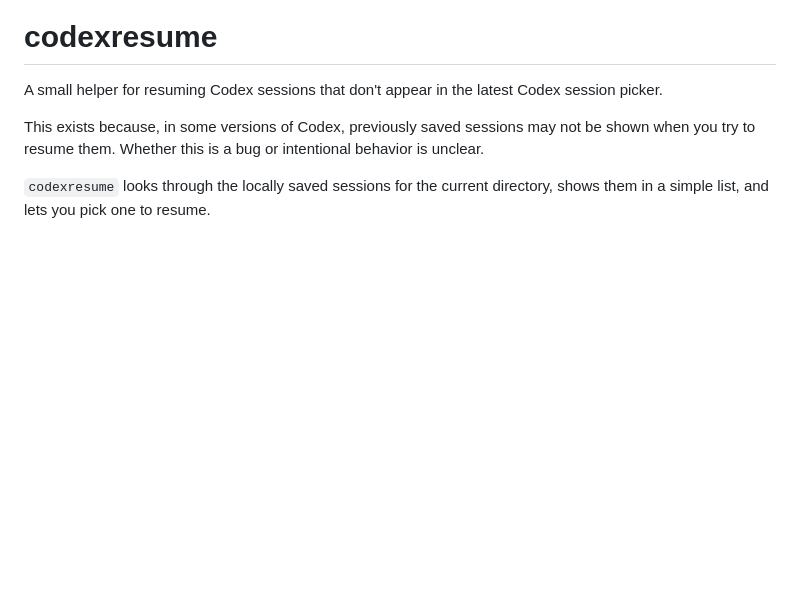
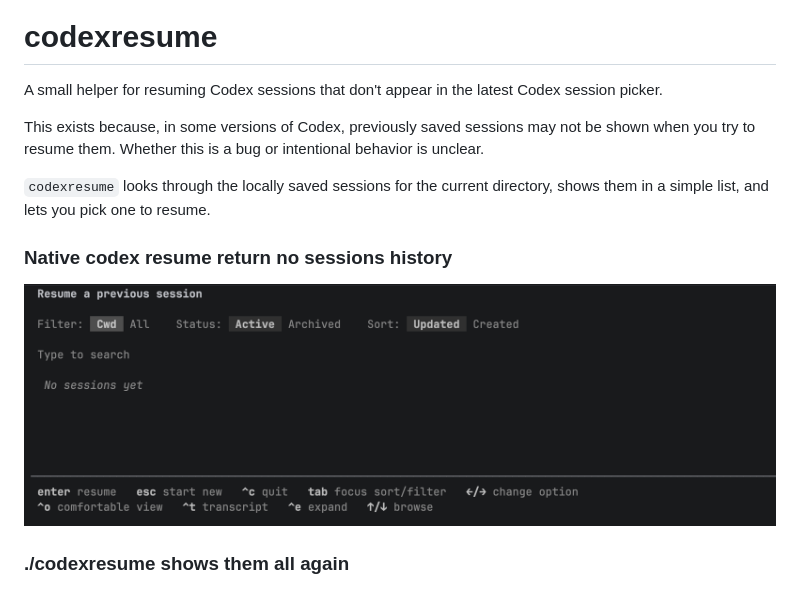
Before and after one commit to Humayung/codexresume, a Markdown page: README.MD, the part around the change. Drawn GitHub-style; pictures changed too: native_codex_resume.png (added); blank space fills up the shorter version.

Commit message:
Add README updates and new screenshot for native codex resume functionality

```diff
--- a/README.MD
+++ b/README.MD
@@ -6,6 +6,10 @@ This exists because, in some versions of Codex, previously saved sessions may no
 
 `codexresume` looks through the locally saved sessions for the current directory, shows them in a simple list, and lets you pick one to resume.
 
+### Native codex resume return no sessions history
+![Screenshot](native_codex_resume.png)
+
+### ./codexresume shows them all again
 ![Screenshot](ss.png)
 
 ## Usage
```
Also changed, not shown: 1 other file.
